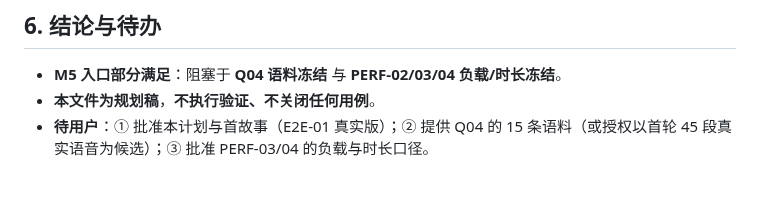
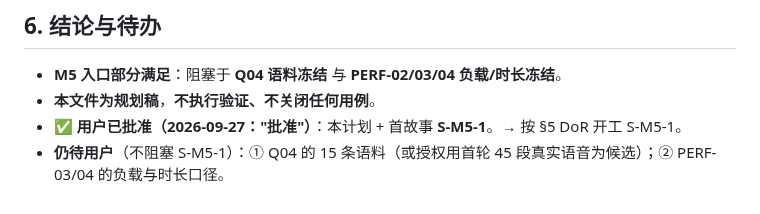
Before and after one commit to whoisjackchao-dot/esp32-s3-m5, a Markdown page: M5-候选版本验证-计划与就绪核查.md, the part around the change. Rendered like a GitHub page.

Commit message:
docs(m5): 用户批准 M5 计划 + 首故事 S-M5-1

```diff
--- a/M5-候选版本验证-计划与就绪核查.md
+++ b/M5-候选版本验证-计划与就绪核查.md
@@ -75,4 +75,5 @@
 ## 6. 结论与待办
 - **M5 入口部分满足**：阻塞于 **Q04 语料冻结** 与 **PERF-02/03/04 负载/时长冻结**。
 - **本文件为规划稿**，**不执行验证、不关闭任何用例**。
-- **待用户**：① 批准本计划与首故事（E2E-01 真实版）；② 提供 Q04 的 15 条语料（或授权以首轮 45 段真实语音为候选）；③ 批准 PERF-03/04 的负载与时长口径。
+- **✅ 用户已批准（2026-09-27："批准"）**：本计划 + 首故事 **S-M5-1**。→ 按 §5 DoR 开工 S-M5-1。
+- **仍待用户**（不阻塞 S-M5-1）：① Q04 的 15 条语料（或授权用首轮 45 段真实语音为候选）；② PERF-03/04 的负载与时长口径。
```
